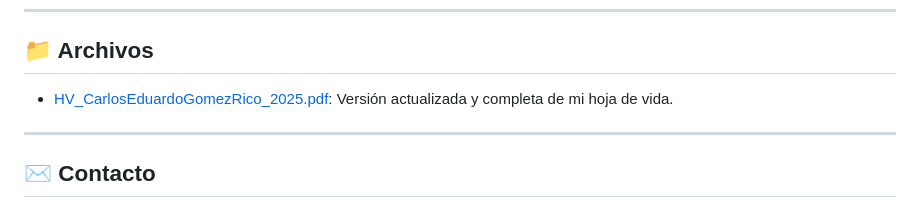
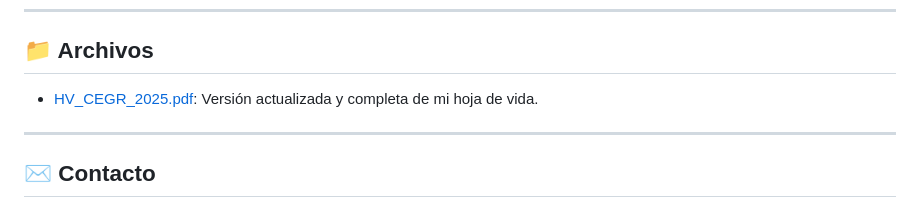
Before and after one commit to CHARLIGOMEZ1989/CHARLIGOMEZ1989, a Markdown page: README.md, the part around one of its changes. Drawn GitHub-style.

Commit message:
Fix README: broken links, placeholder image, and add greeting
Co-authored-by: CHARLIGOMEZ1989 <207044349+CHARLIGOMEZ1989@users.noreply.github.com>

```diff
--- a/README.md
+++ b/README.md
@@ -68,7 +72,7 @@ Gráfico generado mediante secuencias en JavaScript, empleando librerías de la
 
 ## 📁 Archivos
 
-- [HV_CarlosEduardoGomezRico_2025.pdf](HV_CarlosEduardoGomezRico_2025.pdf): Versión actualizada y completa de mi hoja de vida.
+- [HV_CEGR_2025.pdf](HV_CEGR_2025.pdf): Versión actualizada y completa de mi hoja de vida.
 
 ---
 
```
Also changed, not shown: other parts of README.md (+6 -2 lines).
